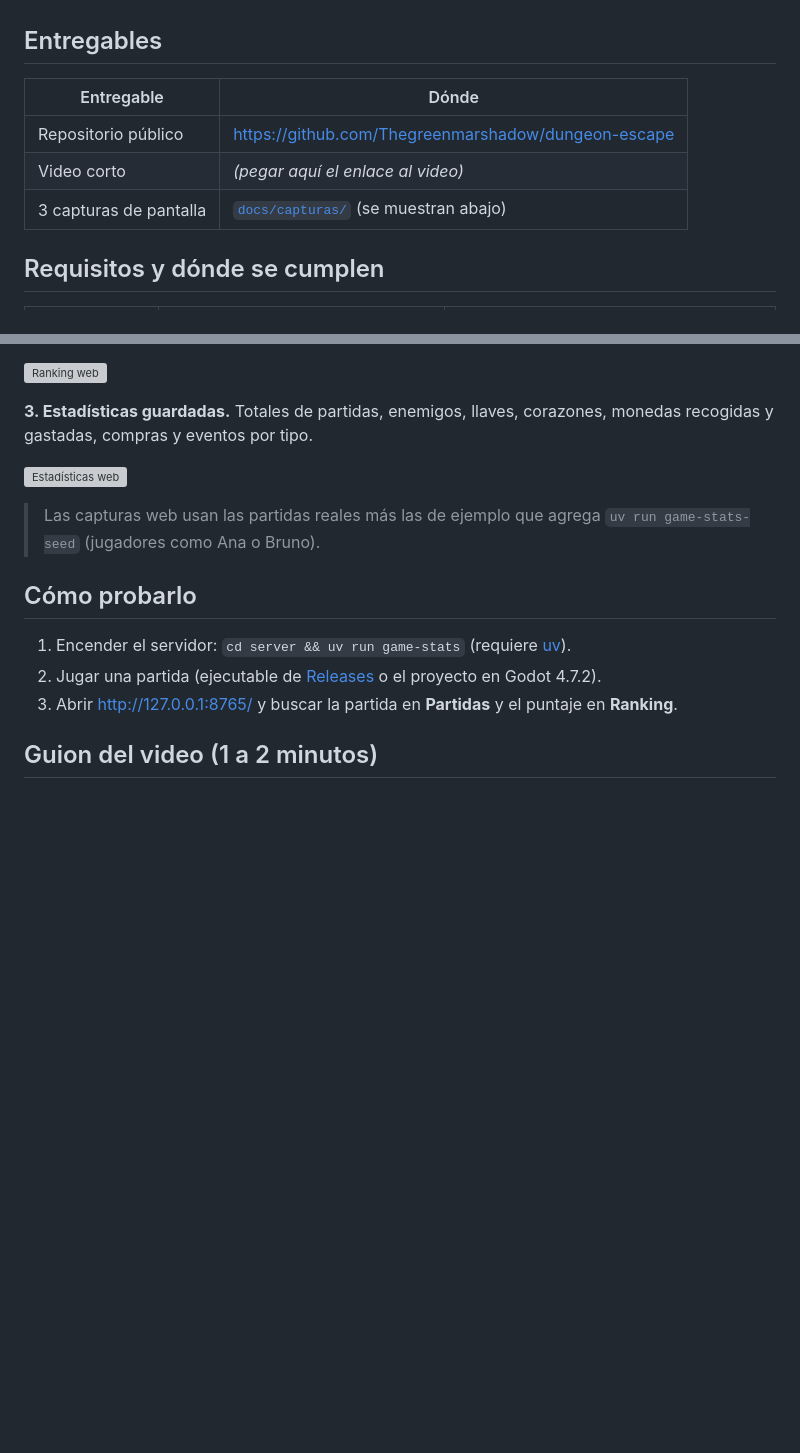
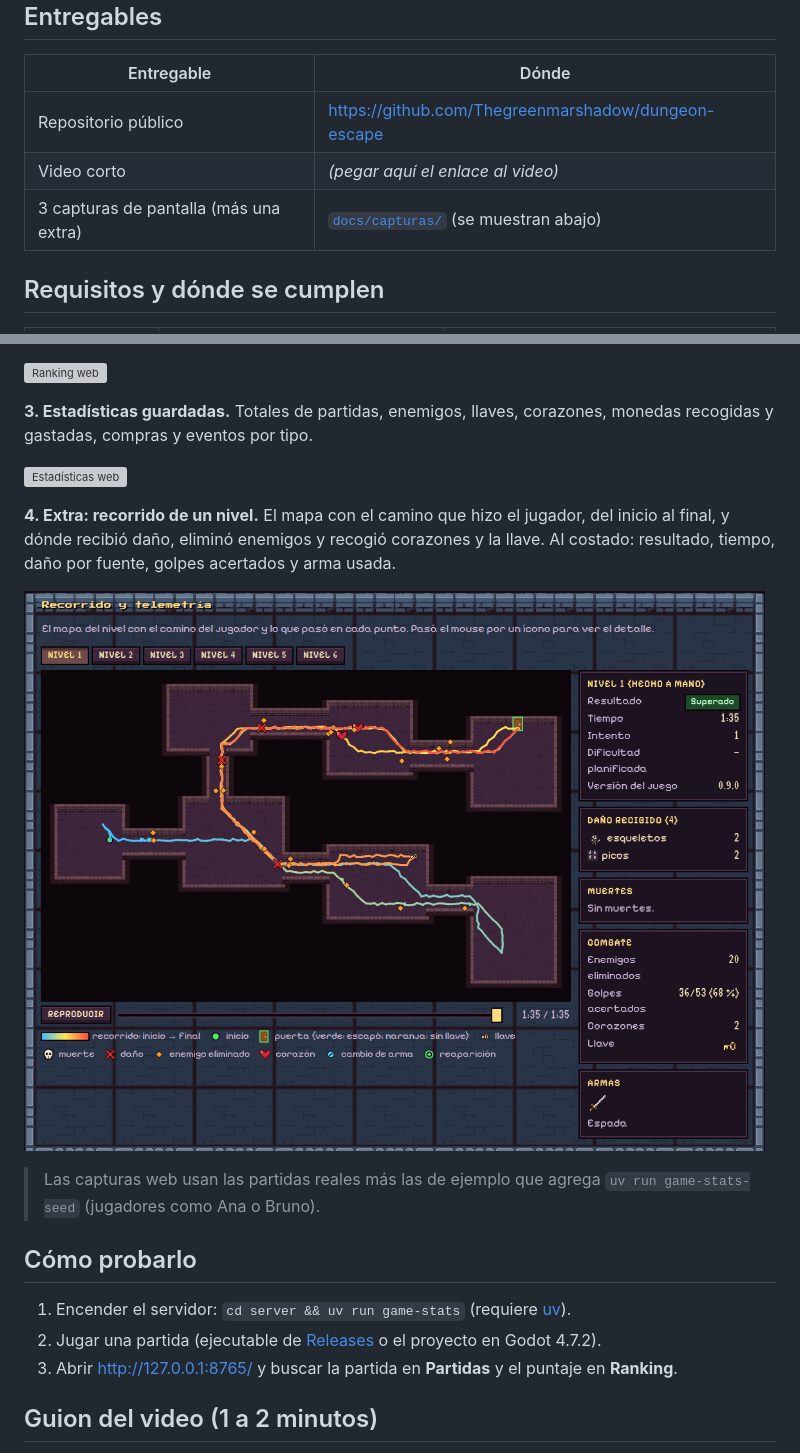
Before and after one commit to Thegreenmarshadow/dungeon-escape, a Markdown page: docs/entrega.md, 2 parts joined by grey strips. GitHub-like rendering; pictures changed too: docs/capturas/04-recorrido-web.png (added); blank space fills up the shorter version; grey boxes are pictures that could not be loaded.

Commit message:
docs: add a screenshot of a level route from the web page

```diff
--- a/docs/entrega.md
+++ b/docs/entrega.md
@@ -8,7 +8,7 @@
 |---|---|
 | Repositorio público | <https://github.com/Thegreenmarshadow/dungeon-escape> |
 | Video corto | _(pegar aquí el enlace al video)_ |
-| 3 capturas de pantalla | [`docs/capturas/`](capturas/) (se muestran abajo) |
+| 3 capturas de pantalla (más una extra) | [`docs/capturas/`](capturas/) (se muestran abajo) |
 
 ## Requisitos y dónde se cumplen
 
@@ -33,6 +33,10 @@
 
 ![Estadísticas web](capturas/03-estadisticas-web.png)
 
+**4. Extra: recorrido de un nivel.** El mapa con el camino que hizo el jugador, del inicio al final, y dónde recibió daño, eliminó enemigos y recogió corazones y la llave. Al costado: resultado, tiempo, daño por fuente, golpes acertados y arma usada.
+
+![Recorrido web](capturas/04-recorrido-web.png)
+
 > Las capturas web usan las partidas reales más las de ejemplo que agrega `uv run game-stats-seed` (jugadores como Ana o Bruno).
 
 ## Cómo probarlo
```
Also changed, not shown: README.md (+4 -0 lines).
